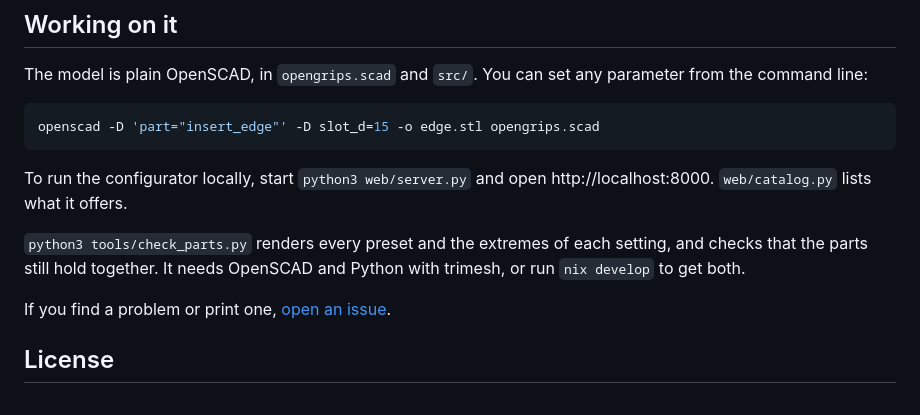
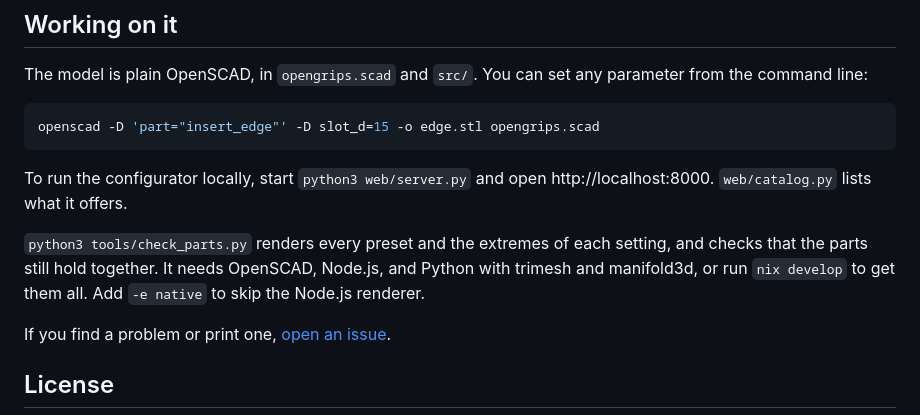
Before and after one commit to awalvie/opengrips, a Markdown page: README.md, the part around the change. Rendered like a GitHub page.

Commit message:
docs: list what check_parts needs
Co-Authored-By: Claude Opus 5.5 <noreply@anthropic.com>
Claude-Session: https://claude.ai/code/session_01YRUYy73DyG7ykzXKN62jKi

```diff
--- a/README.md
+++ b/README.md
@@ -58,7 +58,7 @@ openscad -D 'part="insert_edge"' -D slot_d=15 -o edge.stl opengrips.scad
 
 To run the configurator locally, start `python3 web/server.py` and open http://localhost:8000. `web/catalog.py` lists what it offers.
 
-`python3 tools/check_parts.py` renders every preset and the extremes of each setting, and checks that the parts still hold together. It needs OpenSCAD and Python with trimesh, or run `nix develop` to get both.
+`python3 tools/check_parts.py` renders every preset and the extremes of each setting, and checks that the parts still hold together. It needs OpenSCAD, Node.js, and Python with trimesh and manifold3d, or run `nix develop` to get them all. Add `-e native` to skip the Node.js renderer.
 
 If you find a problem or print one, [open an issue](https://github.com/awalvie/opengrips/issues).
 
```
